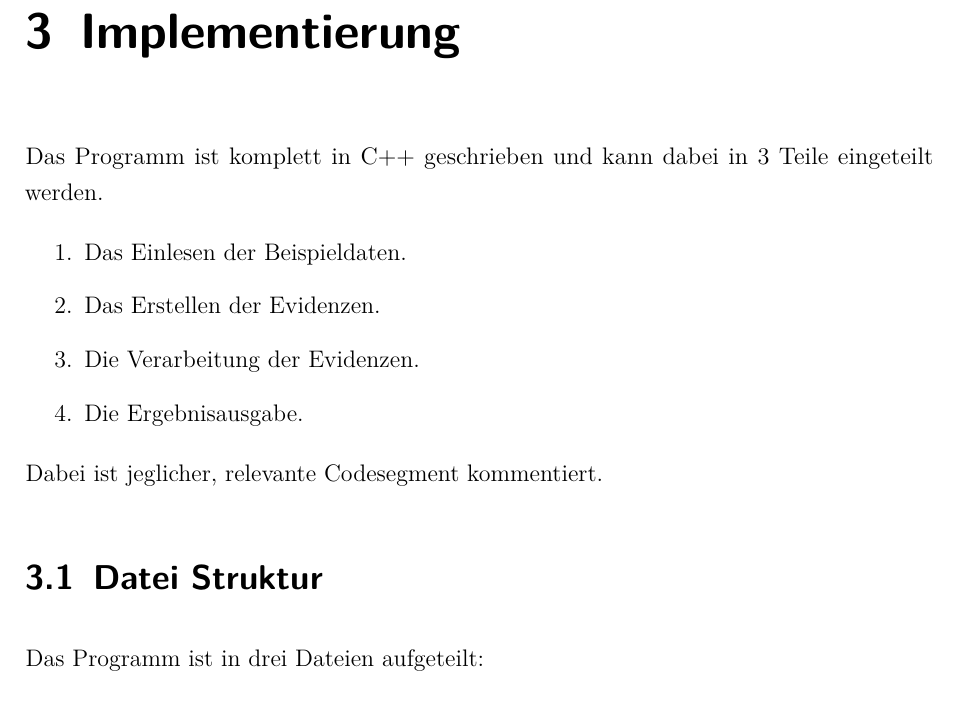
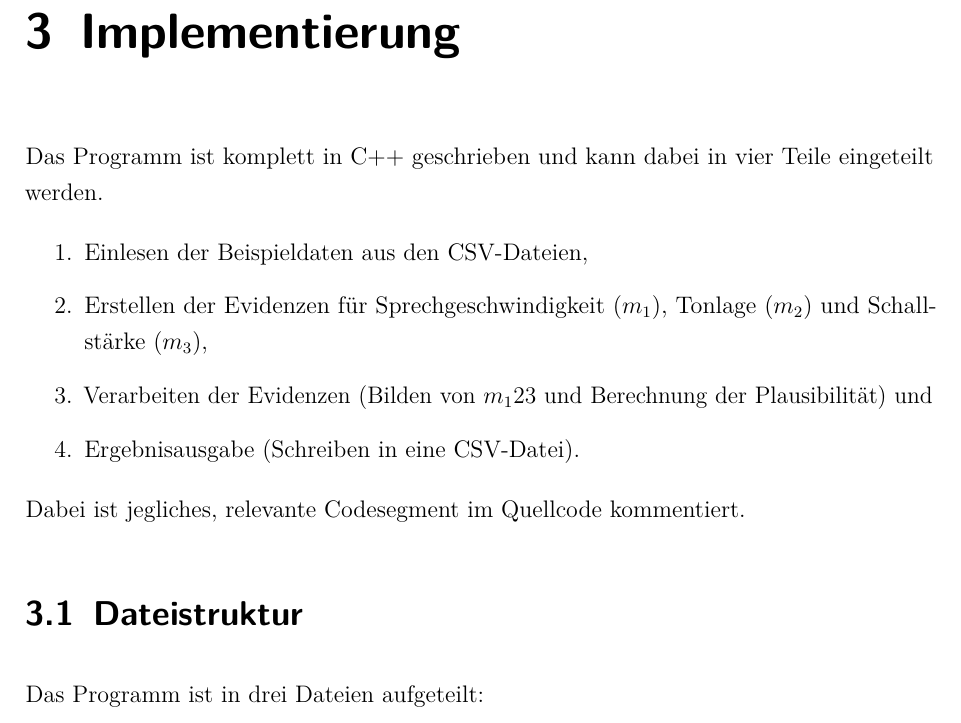
Before and after one commit to Mesut1992/KI_EmotionAnalyzer, a LaTeX thesis (documentation/dokumentation.tex, which reads documentation/content/03implementierung.tex): part of page 11 of 15 before the commit and part of page 11 of 14 after it, cut so that both start at the same text. Compiled offline with pdfLaTeX.

Commit message:
Fixed predefined functions

```diff
--- a/documentation/content/03implementierung.tex
+++ b/documentation/content/03implementierung.tex
@@ -1,16 +1,16 @@
 \chapter{Implementierung}
-Das Programm ist komplett in C++ geschrieben und kann dabei in 3 Teile eingeteilt werden.
+Das Programm ist komplett in C++ geschrieben und kann dabei in vier Teile eingeteilt werden.
 
 \begin{enumerate}
-  \item Das Einlesen der Beispieldaten.
-  \item Das Erstellen der Evidenzen.
-  \item Die Verarbeitung der Evidenzen.
-  \item Die Ergebnisausgabe.
+  \item Einlesen der Beispieldaten aus den CSV-Dateien,
+  \item Erstellen der Evidenzen für Sprechgeschwindigkeit (\(m_1\)), Tonlage (\(m_2\)) und Schallstärke (\(m_3\)),
+  \item Verarbeiten der Evidenzen (Bilden von \(m_123\) und Berechnung der Plausibilität) und
+  \item Ergebnisausgabe (Schreiben in eine CSV-Datei).
 \end{enumerate}
 
-Dabei ist jeglicher, relevante Codesegment kommentiert.
+Dabei ist jegliches, relevante Codesegment im Quellcode kommentiert.
 
-\section{Datei Struktur}
+\section{Dateistruktur}
 Das Programm ist in drei Dateien aufgeteilt:
 
 \begin{description}
```
Also changed, not shown: documentation/latexmkrc (deleted), documentation/content/03implementierung.tex (4 more changed lines), 2 other files.
